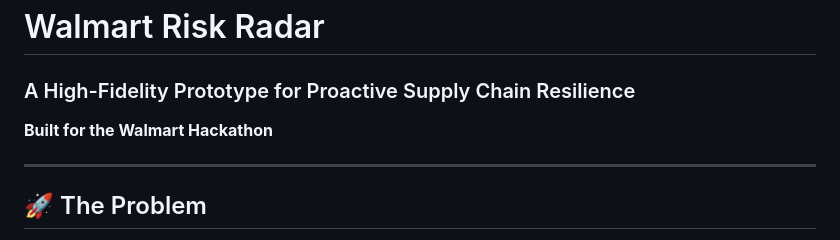
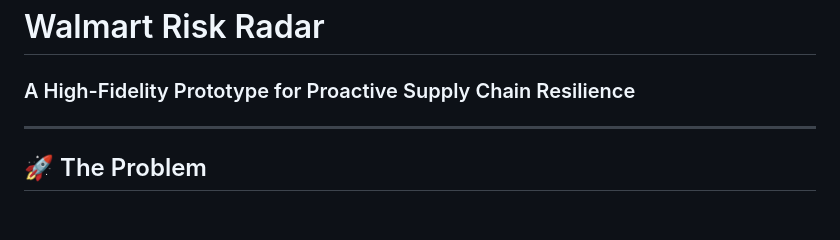
Before and after one commit to MitvaGami/Walmart_Resiliance_Hub, a Markdown page: README.md, the part around the change. GitHub-like rendering; blank space fills up the shorter version.

```diff
--- a/README.md
+++ b/README.md
@@ -1,7 +1,5 @@
 # Walmart Risk Radar
 ### A High-Fidelity Prototype for Proactive Supply Chain Resilience
-
-**Built for the Walmart Hackathon**
 
 ---
 
```
